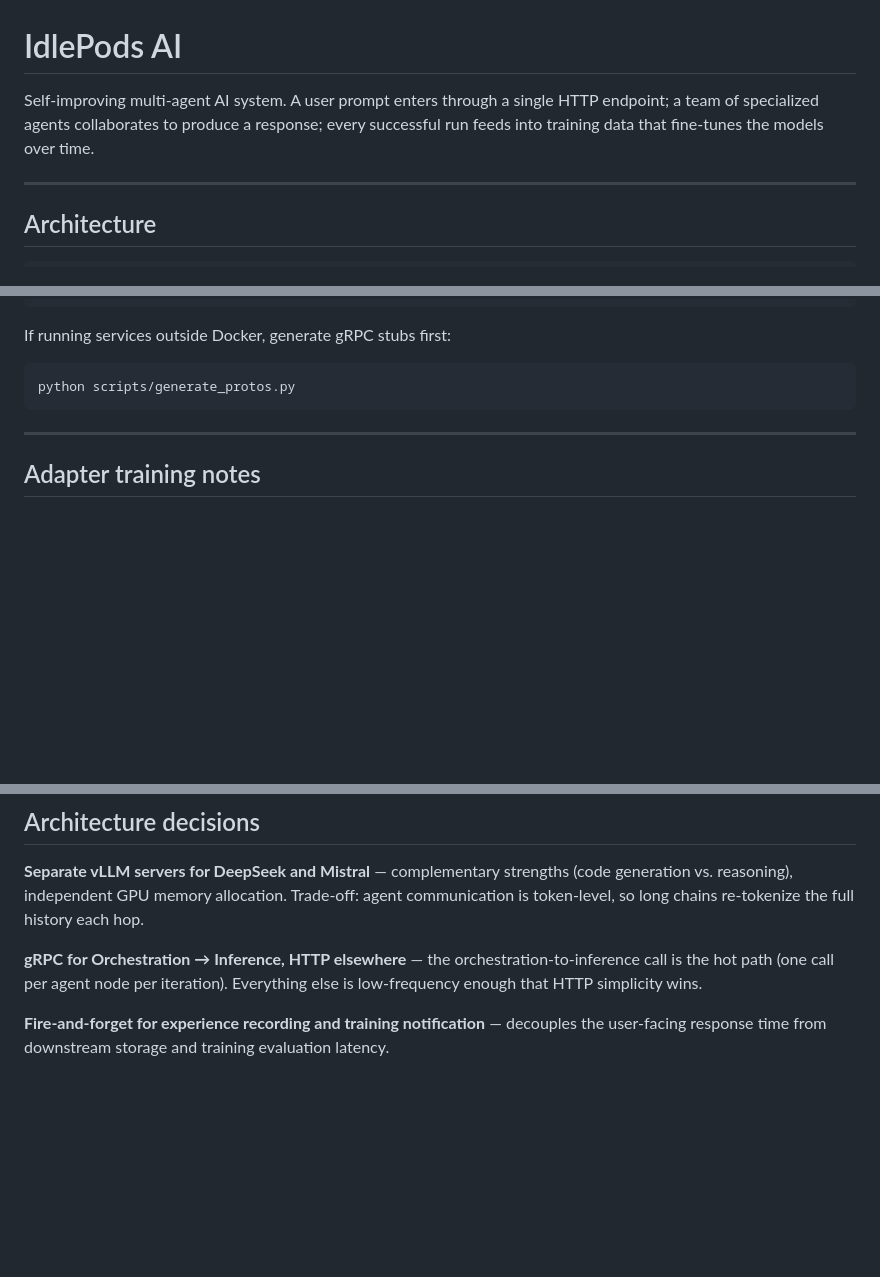
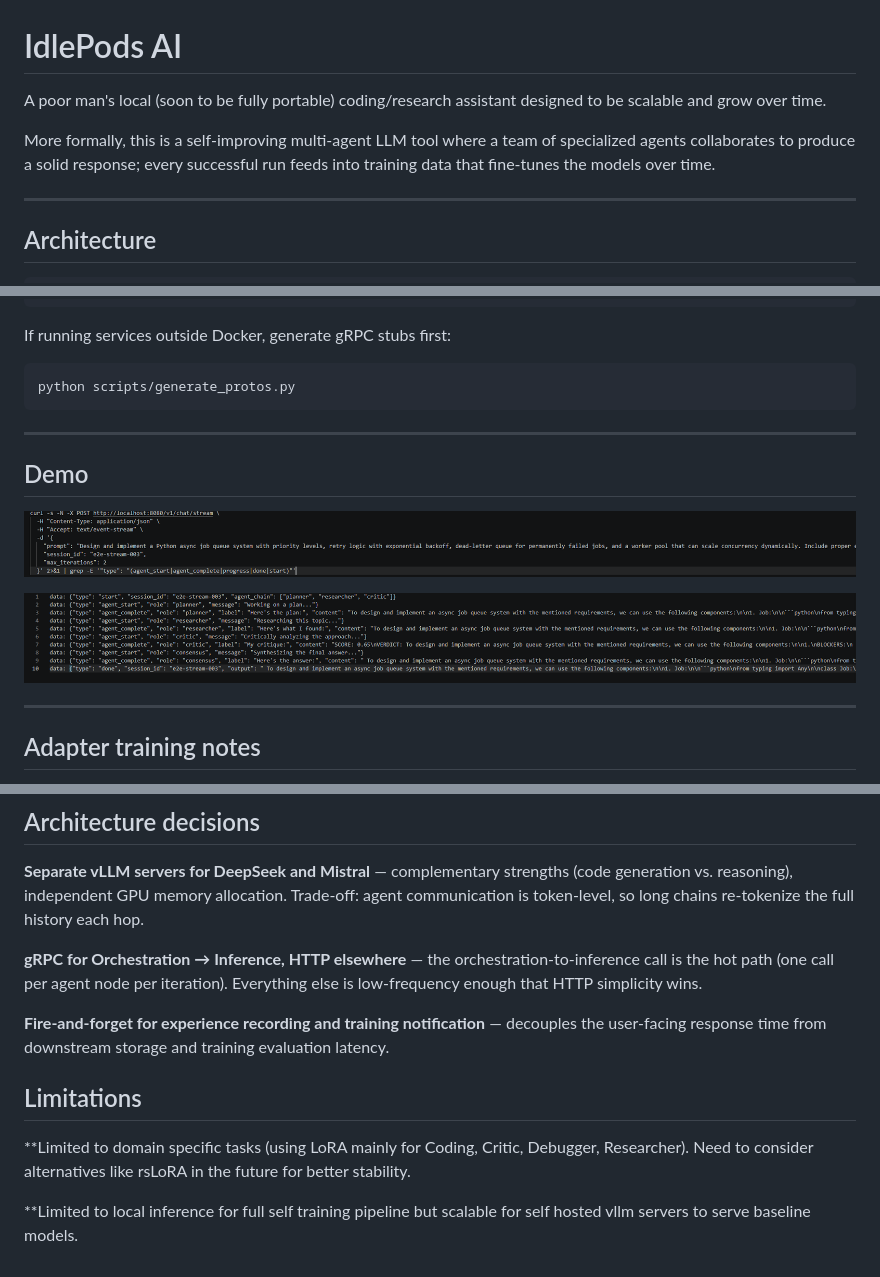
Before and after one commit to plugtheo/idlepods_ai, a Markdown page: README.md, 3 parts joined by grey strips. Rendered like a GitHub page; pictures changed too: image-1.png (added), image.png (added); blank space fills up the shorter version.

```diff
--- a/README.md
+++ b/README.md
@@ -1,6 +1,8 @@
 # IdlePods AI
 
-Self-improving multi-agent AI system. A user prompt enters through a single HTTP endpoint; a team of specialized agents collaborates to produce a response; every successful run feeds into training data that fine-tunes the models over time.
+A poor man's local (soon to be fully portable) coding/research assistant designed to be scalable and grow over time.
+
+More formally, this is a self-improving multi-agent LLM tool where a team of specialized agents collaborates to produce a solid response; every successful run feeds into training data that fine-tunes the models over time.
 
 ---
 
@@ -78,6 +81,14 @@ python scripts/generate_protos.py
 
 ---
 
+## Demo
+
+![alt text](image-1.png)
+
+![alt text](image.png)
+
+---
+
 ## Adapter training notes
 
 **DeepSeek tokenizer:** `tokenizer.json` declares `Metaspace` but the BPE vocab uses GPT-2 byte-level (`Ġ`). Without the fix below, adapters learn to generate spaceless output. Apply immediately after Unsloth loads the tokenizer:
@@ -100,3 +111,9 @@ All DeepSeek adapters trained before April 2026 (`debugging_lora`, `review_lora`
 **gRPC for Orchestration → Inference, HTTP elsewhere** — the orchestration-to-inference call is the hot path (one call per agent node per iteration). Everything else is low-frequency enough that HTTP simplicity wins.
 
 **Fire-and-forget for experience recording and training notification** — decouples the user-facing response time from downstream storage and training evaluation latency.
+
+## Limitations
+
+**Limited to domain specific tasks (using LoRA mainly for Coding, Critic, Debugger, Researcher). Need to consider alternatives like rsLoRA in the future for better stability.
+
+**Limited to local inference for full self training pipeline but scalable for self hosted vllm servers to serve baseline models.
```
Also changed, not shown: other parts of README.md (+1 -0 lines), 4 other files.
